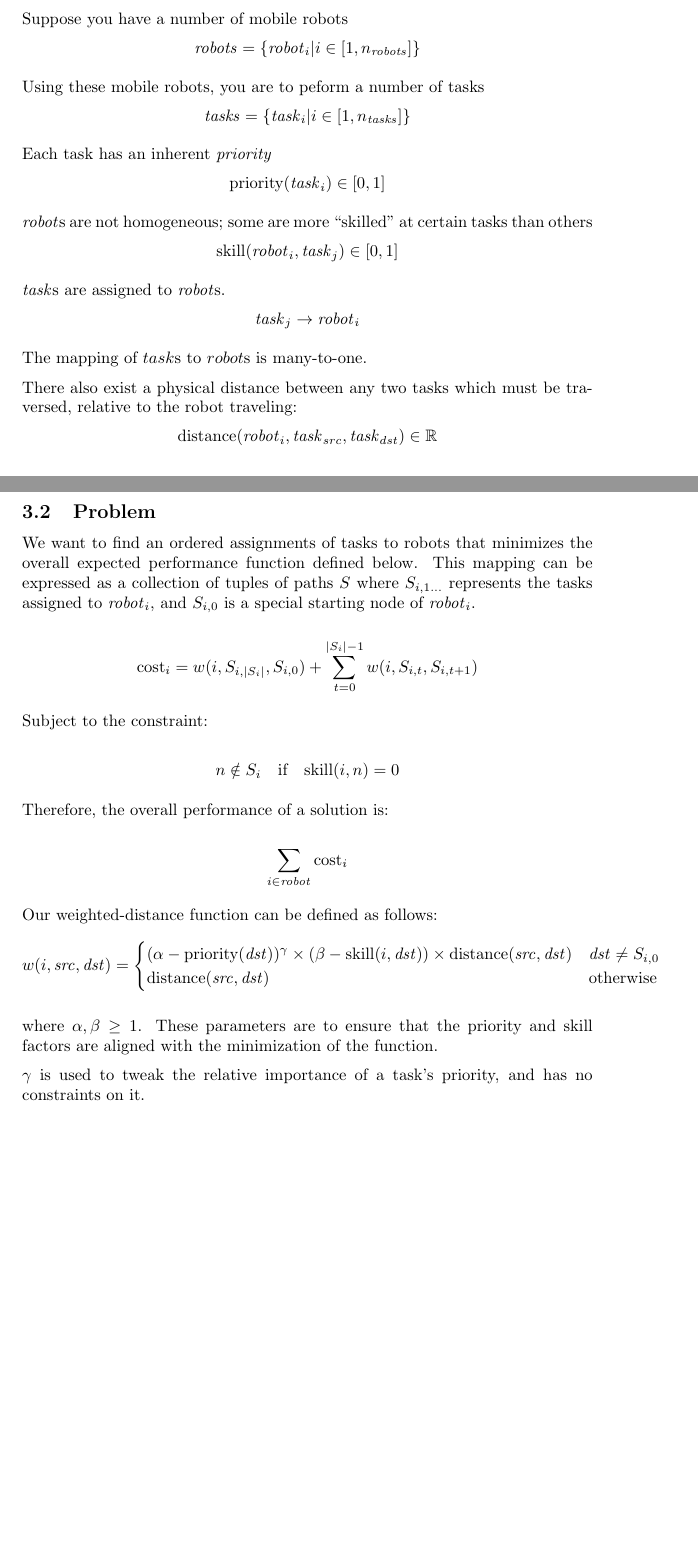
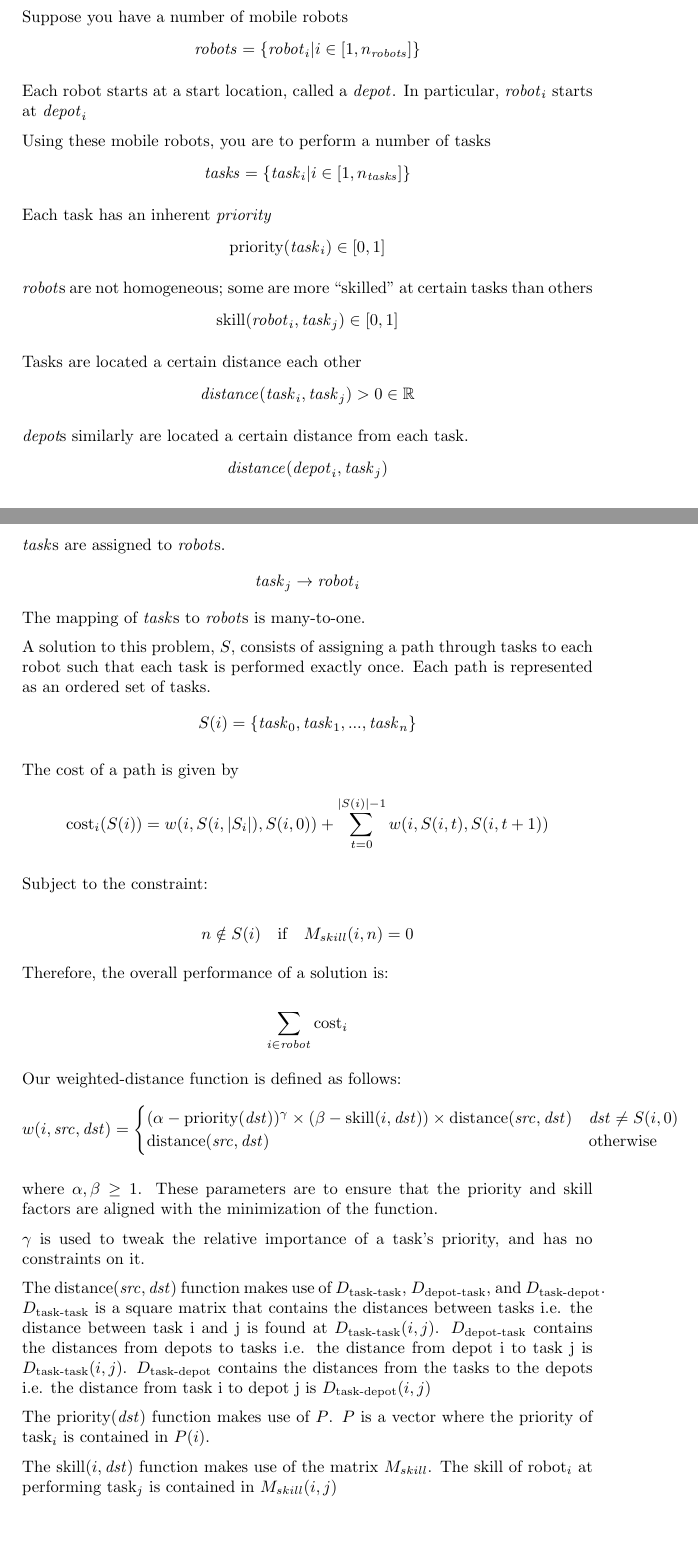
Before and after one commit to lucaswoj/ece457a, a LaTeX document (project/report.tex): two parts of pages 1 and 2 of 5, joined at a grey line, cut so that both start at the same text, the shorter picture padded with empty space. Compiled offline with pdfLaTeX.

Commit message:
Revised problem formulation.

```diff
--- a/project/report.tex
+++ b/project/report.tex
@@ -94,12 +94,12 @@
 % a need to explain background information regarding some supplementary methods
 % used in your formulation, do that here
 
-\subsection{Givens}
-
 Suppose you have a number of mobile robots
 $$\mathit{robots} = \{ \mathit{robot}_i | i \in [1, n_\mathit{robots}] \}$$
 
-Using these mobile robots, you are to peform a number of tasks
+Each robot starts at a start location, called a $\mathit{depot}$. In particular, $\mathit{robot}_i$ starts at $\mathit{depot}_i$
+
+Using these mobile robots, you are to perform a number of tasks
 $$\mathit{tasks} = \{ \mathit{task}_i | i \in [1, n_\mathit{tasks}] \}$$
 
 Each task has an inherent $\mathit{priority}$
@@ -108,28 +108,28 @@ $$\text{priority}(\mathit{task}_i) \in [0 ,1]$$
 $\mathit{robot}$s are not homogeneous; some are more ``skilled" at certain tasks than others
 $$\text{skill}(\mathit{robot}_i, \mathit{task}_j) \in [0 ,1]$$
 
+Tasks are located a certain distance each other
+$$\mathit{distance}(\mathit{task}_i, \mathit{task}_j) > 0 \in \mathbb{R}$$
+
+$\textit{depot}$s similarly are located a certain distance from each task.
+$$\mathit{distance}(\mathit{depot}_i, \mathit{task}_j)$$
+
 $\mathit{task}$s are assigned to $\mathit{robot}$s.
 $$\mathit{task}_j \rightarrow \mathit{robot}_i$$
+The mapping of $\mathit{task}$s to $\mathit{robot}$s is many-to-one.
 
-The mapping of $task$s to $robot$s is many-to-one.
+A solution to this problem, $S$, consists of assigning a path through tasks to each robot such that each task is performed exactly once. Each path is represented as an ordered set of tasks.
+$$S(i) = \{\mathit{task}_0, \mathit{task}_1, ..., \mathit{task}_n\}$$
 
-There also exist a physical distance between any two tasks which must be traversed, relative to the robot traveling:
+The cost of a path is given by
 $$
-\text{distance}(\mathit{robot}_i, \mathit{task}_{src}, \mathit{task}_{dst}) \in \mathbb{R}
-$$
-
-\subsection{Problem}
-
-We want to find an ordered assignments of tasks to robots that minimizes the overall expected performance function defined below. This mapping can be expressed as a collection of tuples of paths $S$ where $S_{i,1\dots}$ represents the tasks assigned to $\mathit{robot}_i$, and $S_{i,0}$ is a special starting node of $\mathit{robot}_i$.
-
-$$
-\text{cost}_i = w(i, S_{i,|S_i|}, S_{i,0}) + \sum_{t = 0}^{|S_i|-1} w(i, S_{i,t}, S_{i,t+1})
+\text{cost}_i(S(i)) = w(i, S(i,|S_i|), S(i,0)) + \sum_{t = 0}^{|S(i)|-1} w(i, S(i,t), S(i,t+1))
 $$
 
 Subject to the constraint:
 
 $$
-n \notin S_i \quad \text{if} \quad \text{skill}(i, n) = 0
+n \notin S(i) \quad \text{if} \quad M_{skill}(i, n) = 0
 $$
 
 Therefore, the overall performance of a solution is:
@@ -138,10 +138,10 @@ $$
 \sum_{i \in \mathit{robot}} \text{cost}_i
 $$
 
-Our weighted-distance function can be defined as follows:
+Our weighted-distance function is defined as follows:
 $$
 w(i, \mathit{src}, \mathit{dst}) = \begin{cases}
-(\alpha - \text{priority}(\mathit{dst}))^\gamma \times (\beta - \text{skill}(i, \mathit{dst})) \times \text{distance}(\mathit{src}, \mathit{dst}) & \mathit{dst} \ne S_{i,0} \\
+(\alpha - \text{priority}(\mathit{dst}))^\gamma \times (\beta - \text{skill}(i, \mathit{dst})) \times \text{distance}(\mathit{src}, \mathit{dst}) & \mathit{dst} \ne S(i,0) \\
 \text{distance}(\mathit{src}, \mathit{dst}) & \text{otherwise}
 \end{cases}
 $$
@@ -150,6 +150,11 @@ where $\alpha, \beta \geq 1$. These parameters are to ensure that the priority a
 
 $\gamma$ is used to tweak the relative importance of a task's priority, and has no constraints on it.
 
+The $\text{distance}(\mathit{src}, \mathit{dst})$ function makes use of $D_\text{task-task}$, $D_\text{depot-task}$, and $D_\text{task-depot}$. $D_\text{task-task}$ is a square matrix that contains the distances between tasks i.e. the distance between task i and j is found at $D_\text{task-task}(i,j)$. $D_\text{depot-task}$ contains the distances from depots to tasks i.e. the distance from depot i to task j is $D_\text{task-task}(i,j)$. $D_\text{task-depot}$ contains the distances from the tasks to the depots i.e. the distance from task i to depot j is $D_\text{task-depot}(i,j)$
+
+The $\text{priority}(\mathit{dst})$ function makes use of $P$. $P$ is a vector where the priority of $\text{task}_i$ is contained in $P(i)$.
+
+The $\text{skill}(i, \mathit{dst})$ function makes use of the matrix $M_{skill}$. The skill of $\text{robot}_i$ at performing $\text{task}_j$ is contained in $M_{skill}(i,j)$
 
 \subsection{Modeling as Traveling Salesman Problem}
 
```
Also changed, not shown: project/report.tex (15 more changed lines).
